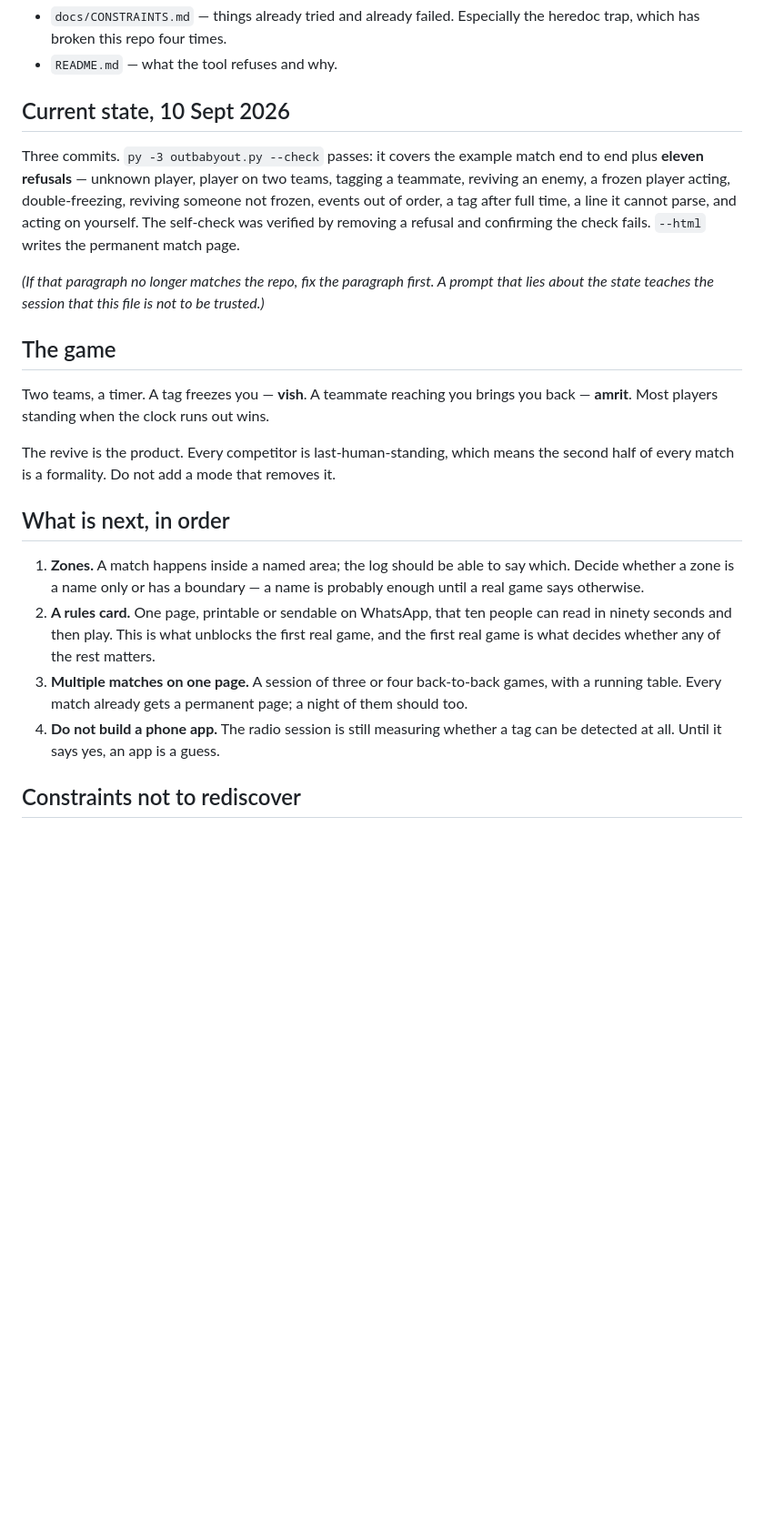
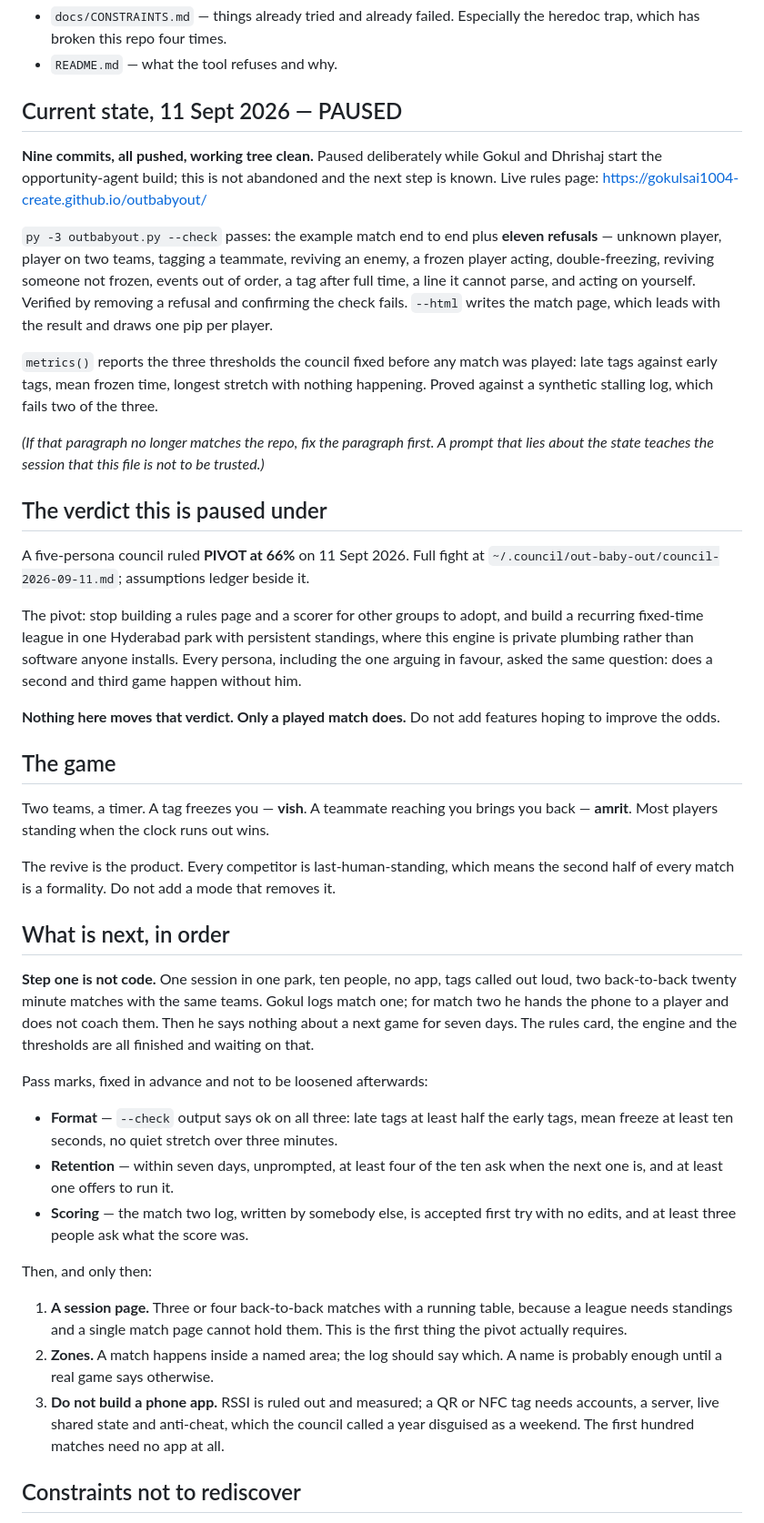
Before and after one commit to gokulsai1004-create/outbabyout, a Markdown page: nextsessions/ENGINE-PROMPT.md, the part around the change. Shown at 91% size. Rendered like a GitHub page; blank space fills up the shorter version.

Commit message:
Say where this stopped and what it is waiting on
Nine commits, paused deliberately, not abandoned. The current-state line now
matches the repo and carries the council verdict, so a cold session does not
start by re-deriving it. The next step is a played match, not code.

Co-Authored-By: Claude Opus 5 <noreply@anthropic.com>

```diff
--- a/nextsessions/ENGINE-PROMPT.md
+++ b/nextsessions/ENGINE-PROMPT.md
@@ -10,17 +10,39 @@ on a machine with no Bluetooth adapter.
   trap, which has broken this repo four times.
 - `README.md` — what the tool refuses and why.
 
-## Current state, 10 Sept 2026
+## Current state, 11 Sept 2026 — PAUSED
 
-Three commits. `py -3 outbabyout.py --check` passes: it covers the example match end to
-end plus **eleven refusals** — unknown player, player on two teams, tagging a teammate,
-reviving an enemy, a frozen player acting, double-freezing, reviving someone not frozen,
-events out of order, a tag after full time, a line it cannot parse, and acting on
-yourself. The self-check was verified by removing a refusal and confirming the check
-fails. `--html` writes the permanent match page.
+**Nine commits, all pushed, working tree clean.** Paused deliberately while Gokul and
+Dhrishaj start the opportunity-agent build; this is not abandoned and the next step is
+known. Live rules page: https://gokulsai1004-create.github.io/outbabyout/
+
+`py -3 outbabyout.py --check` passes: the example match end to end plus **eleven
+refusals** — unknown player, player on two teams, tagging a teammate, reviving an enemy,
+a frozen player acting, double-freezing, reviving someone not frozen, events out of
+order, a tag after full time, a line it cannot parse, and acting on yourself. Verified by
+removing a refusal and confirming the check fails. `--html` writes the match page, which
+leads with the result and draws one pip per player.
+
+`metrics()` reports the three thresholds the council fixed before any match was played:
+late tags against early tags, mean frozen time, longest stretch with nothing happening.
+Proved against a synthetic stalling log, which fails two of the three.
 
 *(If that paragraph no longer matches the repo, fix the paragraph first. A prompt that
 lies about the state teaches the session that this file is not to be trusted.)*
+
+## The verdict this is paused under
+
+A five-persona council ruled **PIVOT at 66%** on 11 Sept 2026. Full fight at
+`~/.council/out-baby-out/council-2026-09-11.md`; assumptions ledger beside it.
+
+The pivot: stop building a rules page and a scorer for other groups to adopt, and build a
+recurring fixed-time league in one Hyderabad park with persistent standings, where this
+engine is private plumbing rather than software anyone installs. Every persona, including
+the one arguing in favour, asked the same question: does a second and third game happen
+without him.
+
+**Nothing here moves that verdict. Only a played match does.** Do not add features hoping
+to improve the odds.
 
 ## The game
 
@@ -32,16 +54,31 @@ half of every match is a formality. Do not add a mode that removes it.
 
 ## What is next, in order
 
-1. **Zones.** A match happens inside a named area; the log should be able to say which.
-   Decide whether a zone is a name only or has a boundary — a name is probably enough
-   until a real game says otherwise.
-2. **A rules card.** One page, printable or sendable on WhatsApp, that ten people can read
-   in ninety seconds and then play. This is what unblocks the first real game, and the
-   first real game is what decides whether any of the rest matters.
-3. **Multiple matches on one page.** A session of three or four back-to-back games, with a
-   running table. Every match already gets a permanent page; a night of them should too.
-4. **Do not build a phone app.** The radio session is still measuring whether a tag can be
-   detected at all. Until it says yes, an app is a guess.
+**Step one is not code.** One session in one park, ten people, no app, tags called out
+loud, two back-to-back twenty minute matches with the same teams. Gokul logs match one;
+for match two he hands the phone to a player and does not coach them. Then he says nothing
+about a next game for seven days. The rules card, the engine and the thresholds are all
+finished and waiting on that.
+
+Pass marks, fixed in advance and not to be loosened afterwards:
+
+- **Format** — `--check` output says ok on all three: late tags at least half the early
+  tags, mean freeze at least ten seconds, no quiet stretch over three minutes.
+- **Retention** — within seven days, unprompted, at least four of the ten ask when the
+  next one is, and at least one offers to run it.
+- **Scoring** — the match two log, written by somebody else, is accepted first try with no
+  edits, and at least three people ask what the score was.
+
+Then, and only then:
+
+1. **A session page.** Three or four back-to-back matches with a running table, because a
+   league needs standings and a single match page cannot hold them. This is the first
+   thing the pivot actually requires.
+2. **Zones.** A match happens inside a named area; the log should say which. A name is
+   probably enough until a real game says otherwise.
+3. **Do not build a phone app.** RSSI is ruled out and measured; a QR or NFC tag needs
+   accounts, a server, live shared state and anti-cheat, which the council called a year
+   disguised as a weekend. The first hundred matches need no app at all.
 
 ## Constraints not to rediscover
 
```
